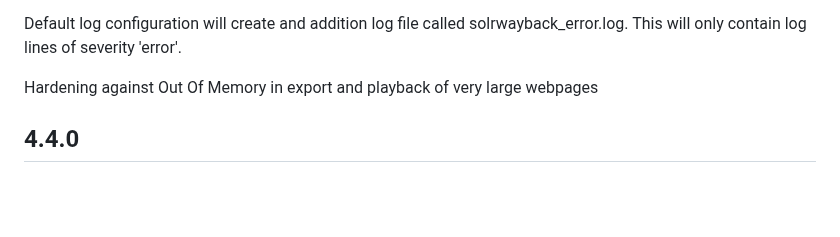
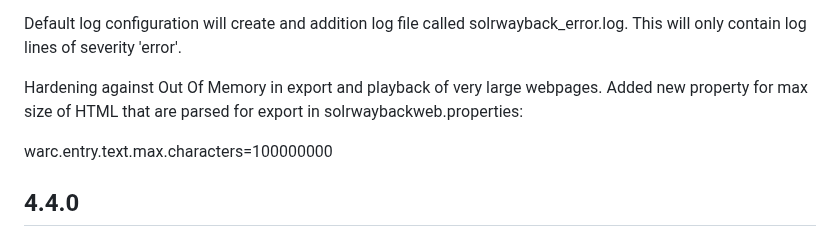
Before and after one commit to netarchivesuite/solrwayback, a Markdown page: CHANGES.md, the part around the change. Drawn GitHub-style; blank space fills up the shorter version.

Commit message:
added changed log  for new max html size property

```diff
--- a/CHANGES.md
+++ b/CHANGES.md
@@ -19,7 +19,11 @@ Bugfix: The property key for expanded warc limit was the same as for non-expande
 
 Default log configuration will create and addition log file called solrwayback_error.log. This will only contain log lines of severity 'error'.
 
-Hardening against Out Of Memory in export and playback of very large webpages
+Hardening against Out Of Memory in export and playback of very large webpages. Added new property for max size of HTML that are parsed for export in solrwaybackweb.properties:
+
+warc.entry.text.max.characters=100000000
+
+
 
 4.4.0
 -----
```
